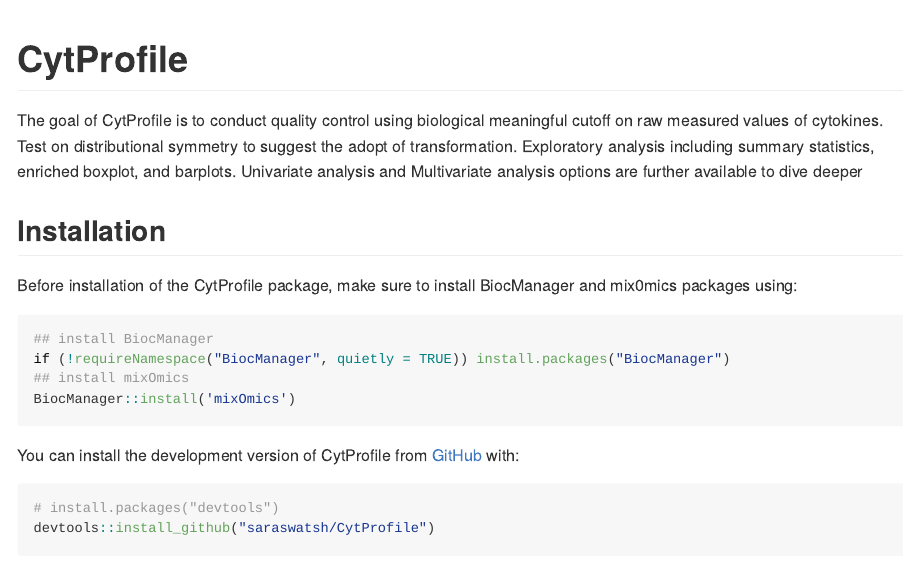
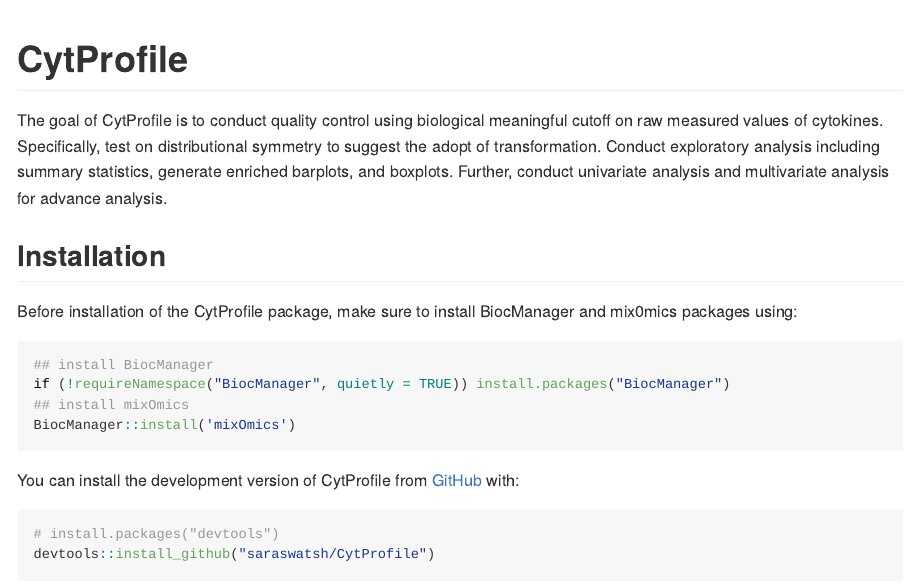
Before and after one commit to saraswatsh/CytoProfile, an R Markdown document (README.Rmd): the page in a window 1100 px wide, from its top. The pictures show the output file README.md that the author committed with the source, drawn offline in the style of GitHub; long lines of code are wrapped.

Commit message:
initial commit

```diff
--- a/README.Rmd
+++ b/README.Rmd
@@ -19,10 +19,11 @@
 <!-- badges: end -->
 
 The goal of CytProfile is to conduct quality control using biological
-meaningful cutoff on raw measured values of cytokines. Test on distributional
-symmetry to suggest the adopt of transformation. Exploratory analysis including
-summary statistics, enriched boxplot, and barplots. Univariate analysis
-and Multivariate analysis options are further available to dive deeper
+meaningful cutoff on raw measured values of cytokines. Specifically, test on
+distributional symmetry to suggest the adopt of transformation.
+Conduct exploratory analysis including summary statistics, generate enriched
+barplots, and boxplots. Further, conduct univariate analysis and
+multivariate analysis for advance analysis.
 
 ## Installation
 
```
Also changed, not shown: README.md, output/Boxplot.byCytokine.Raw.pdf, output/Boxplot.byCytokine.log2.pdf, output/Example PLS-DA Analysis 2.pdf, output/Example PLS-DA Analysis.pdf, output/Skew and Kurtosis.pdf, output/barErrorPlot.enriched.pdf, output/barErrorPlot.pdf.
